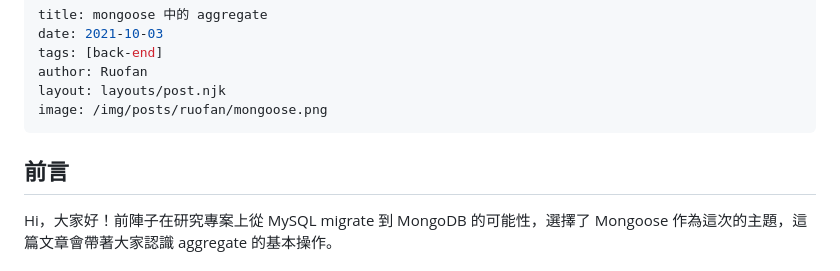
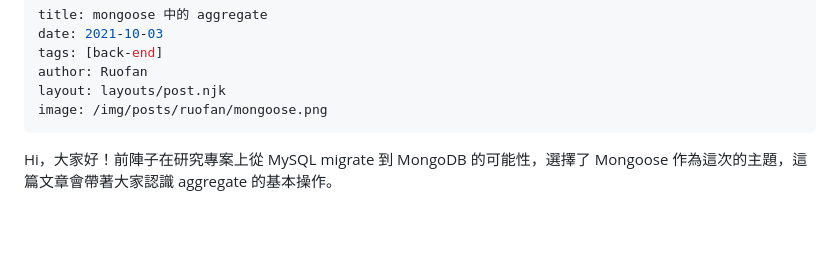
Before and after one commit to Lidemy/error-baker-blog, a Markdown page: posts/ruofan/mongoose-aggregate.md, the part around the change. GitHub-like rendering; blank space fills up the shorter version.

```diff
--- a/posts/ruofan/mongoose-aggregate.md
+++ b/posts/ruofan/mongoose-aggregate.md
@@ -9,7 +9,7 @@ image: /img/posts/ruofan/mongoose.png
 
 <!-- summary -->
 
-## 前言
+
 
 Hi，大家好！前陣子在研究專案上從 MySQL migrate 到 MongoDB 的可能性，選擇了 Mongoose 作為這次的主題，這篇文章會帶著大家認識 aggregate 的基本操作。
 
```
Also changed, not shown: posts/ruofan/k6-load-testing.md (+1 -1 lines), posts/ruofan/react-router.md (added, +179 -0 lines), posts/ruofan/svelte.md (+0 -1 lines), img/posts/ruofan/react-router(1).png (added), 1 other file.
